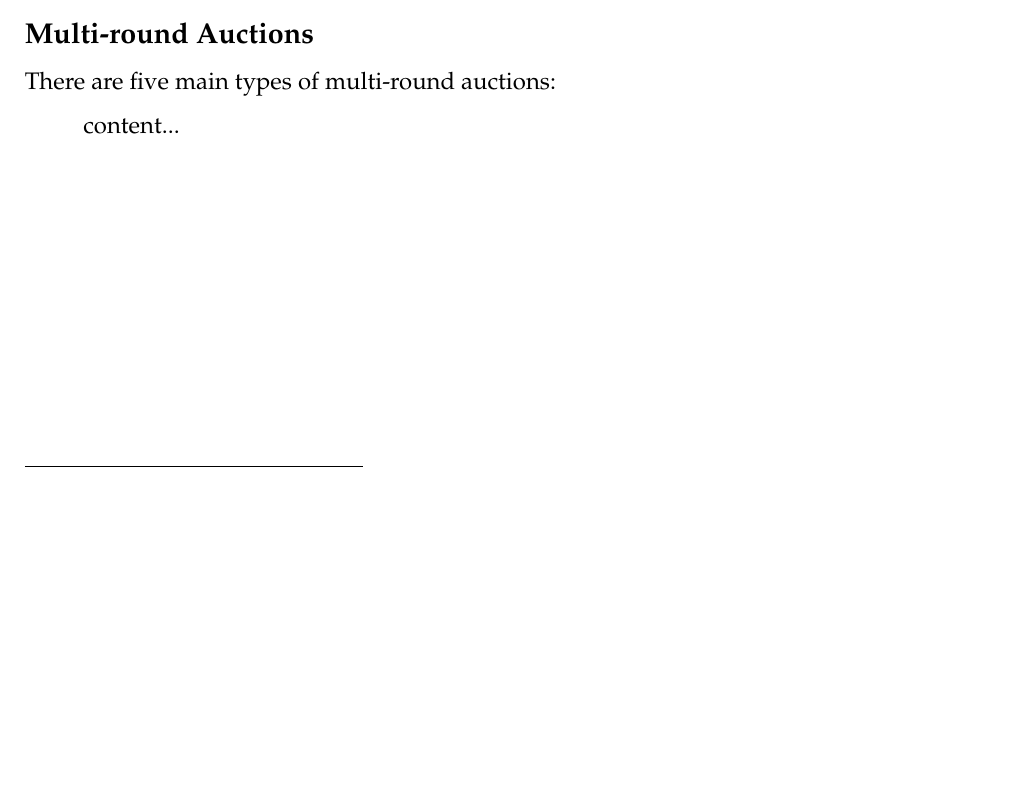
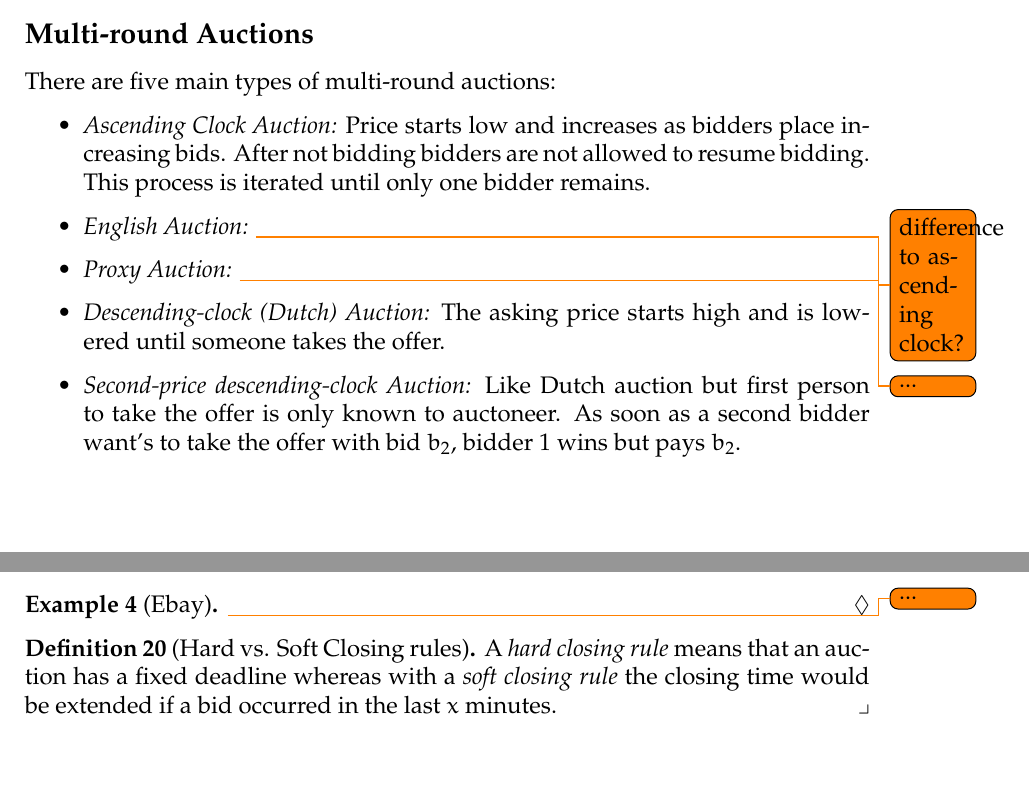
Before and after one commit to davidrzs/EconomicsAndComputation, a LaTeX document (summary.tex): part of page 5 of 5 before the commit and two parts of pages 5 and 6 of 6 after it, the two joined at a grey line, cut so that both start at the same text, the shorter picture padded with empty space. Compiled offline with pdfLaTeX.

Commit message:
rest of chapter 6

```diff
--- a/summary.tex
+++ b/summary.tex
@@ -281,9 +281,22 @@ We assume $n=2$ bidders and that $s_i(v_i) = \alpha v_i$. For bidder 1 the payof
 There are five main types of multi-round auctions:
 
 \begin{itemize}
-	content...
+	\item \textit{Ascending Clock Auction:} Price starts low and increases as bidders place increasing bids. After not bidding bidders are not allowed to resume bidding. This process is iterated until only one bidder remains.
+	\item \textit{English Auction:}
+	\todo{difference to ascending clock?}
+	\item \textit{Proxy Auction:} \todo{...}
+	\item \textit{Descending-clock (Dutch) Auction:} The asking price starts high and is lowered until someone takes the offer.
+	\item \textit{Second-price descending-clock Auction:} Like Dutch auction but first person to take the offer is only known to auctoneer. As soon as a second bidder want's to take the offer with bid $b_2$, bidder 1 wins but pays $b_2$.
 \end{itemize}
+
+\begin{example}[Ebay]
+	\todo{...}
+\end{example}
 
 
 
+\begin{definition}[Hard vs. Soft Closing rules]
+A \textit{hard closing rule} means that an auction has a fixed deadline whereas with a \textit{soft closing rule} the closing time would be extended if a bid occurred in the last $x$ minutes.
+\end{definition}
+
 \end{document}
```
